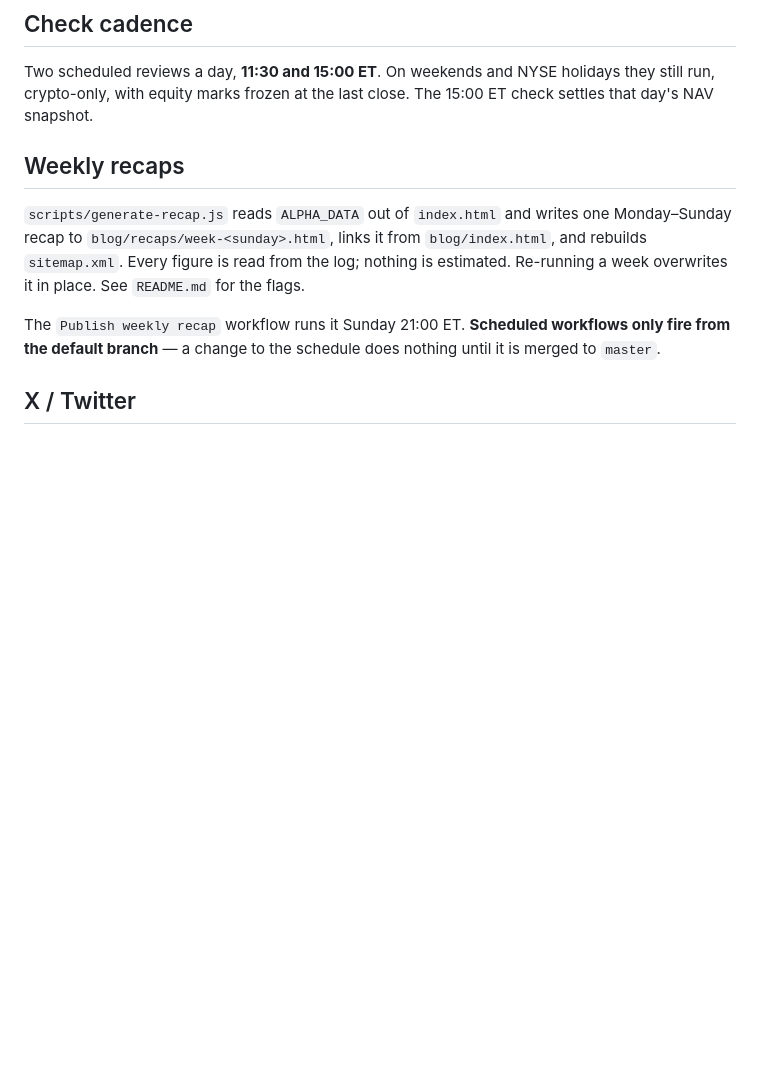
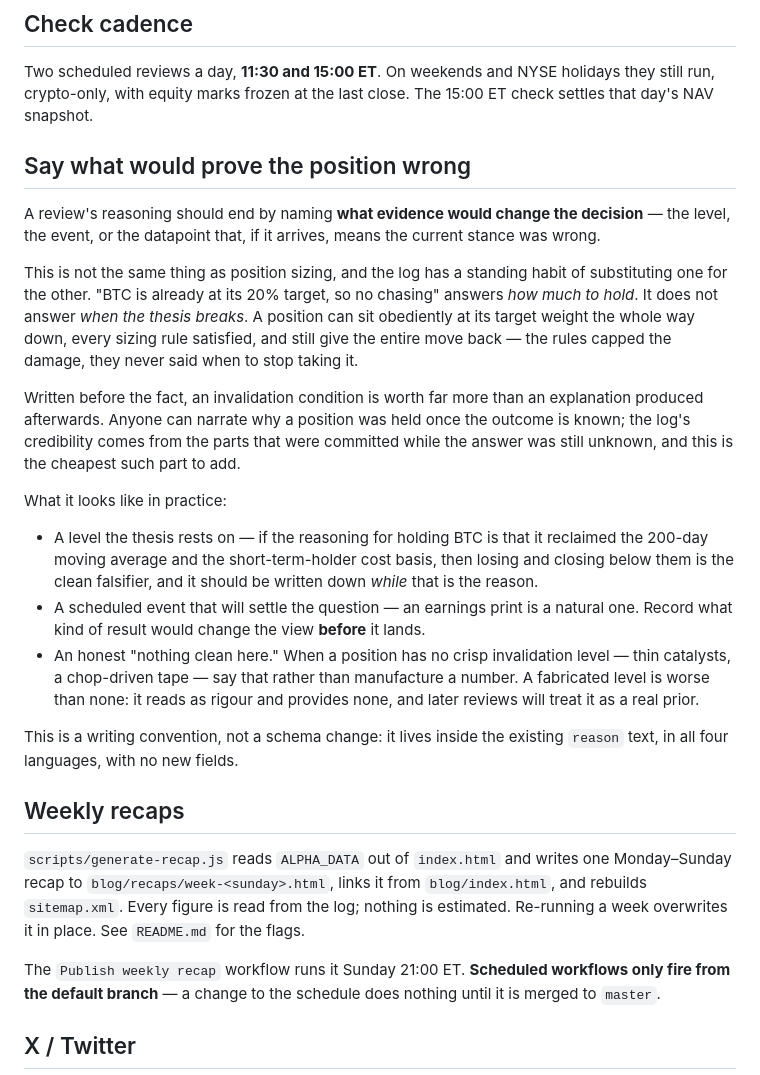
Before and after one commit to kevinchan246/1kAlpha, a Markdown page: CLAUDE.md, the part around the change. Rendered like a GitHub page; blank space fills up the shorter version.

Commit message:
Record what would prove a position wrong, not just how much to hold
The log's reviews consistently answer how much to hold — at target weight, no
room to add, don't chase — and consistently leave out when the thesis breaks.
Those are different questions, and only the first one is currently being asked.
A position can sit at its target weight the whole way down with every sizing
rule satisfied.

Adds the convention to CLAUDE.md: a review's reasoning should name the level,
event, or datapoint that would change the decision, written down while the
outcome is still unknown. That is where the log's credibility comes from — the
parts committed before the answer was known — and it costs a sentence.

Explicitly allows "nothing clean here" as an answer, because the failure mode
for this convention is manufacturing a level that reads as rigour, provides
none, and gets treated as a real prior by later reviews.

Writing convention only — it lives in the existing reason text, no schema change.

Co-Authored-By: Claude Opus 5 <noreply@anthropic.com>
Claude-Session: https://claude.ai/code/session_01KKqp7EWGyGBypk5HMBCJk1

```diff
--- a/CLAUDE.md
+++ b/CLAUDE.md
@@ -36,6 +36,41 @@ Points worth knowing up front:
 Two scheduled reviews a day, **11:30 and 15:00 ET**. On weekends and NYSE
 holidays they still run, crypto-only, with equity marks frozen at the last close.
 The 15:00 ET check settles that day's NAV snapshot.
+
+## Say what would prove the position wrong
+
+A review's reasoning should end by naming **what evidence would change the
+decision** — the level, the event, or the datapoint that, if it arrives, means
+the current stance was wrong.
+
+This is not the same thing as position sizing, and the log has a standing habit
+of substituting one for the other. "BTC is already at its 20% target, so no
+chasing" answers *how much to hold*. It does not answer *when the thesis breaks*.
+A position can sit obediently at its target weight the whole way down, every
+sizing rule satisfied, and still give the entire move back — the rules capped the
+damage, they never said when to stop taking it.
+
+Written before the fact, an invalidation condition is worth far more than an
+explanation produced afterwards. Anyone can narrate why a position was held once
+the outcome is known; the log's credibility comes from the parts that were
+committed while the answer was still unknown, and this is the cheapest such part
+to add.
+
+What it looks like in practice:
+
+- A level the thesis rests on — if the reasoning for holding BTC is that it
+  reclaimed the 200-day moving average and the short-term-holder cost basis, then
+  losing and closing below them is the clean falsifier, and it should be written
+  down *while* that is the reason.
+- A scheduled event that will settle the question — an earnings print is a natural
+  one. Record what kind of result would change the view **before** it lands.
+- An honest "nothing clean here." When a position has no crisp invalidation level
+  — thin catalysts, a chop-driven tape — say that rather than manufacture a
+  number. A fabricated level is worse than none: it reads as rigour and provides
+  none, and later reviews will treat it as a real prior.
+
+This is a writing convention, not a schema change: it lives inside the existing
+`reason` text, in all four languages, with no new fields.
 
 ## Weekly recaps
 
```
